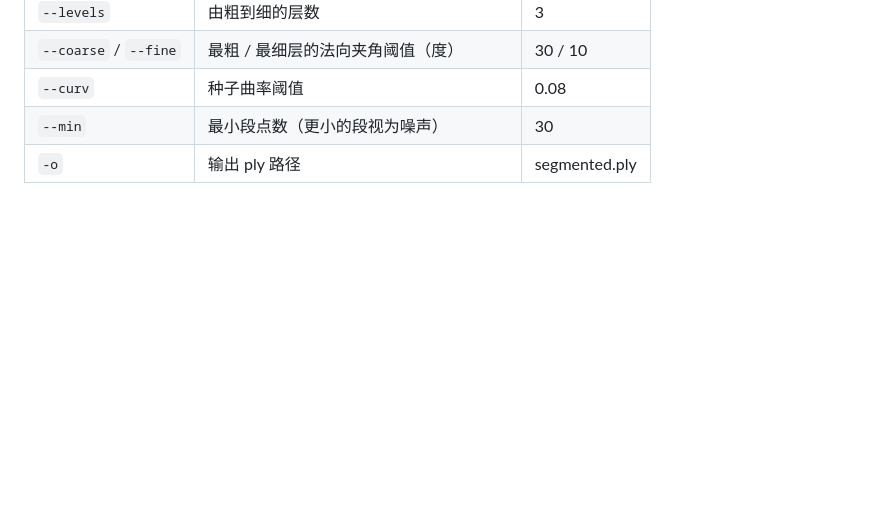
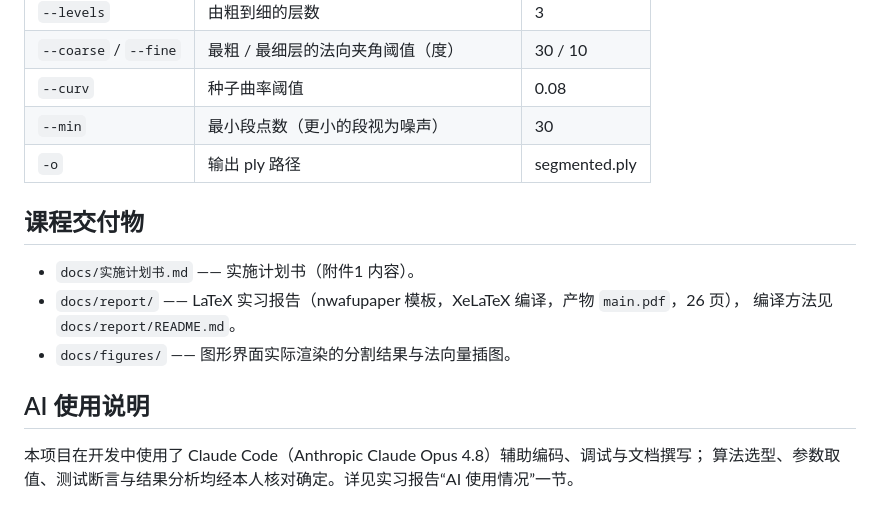
Before and after one commit to majianyu2007/PointCloudSegmentation, a Markdown page: README.md, the part around the change. GitHub-like rendering; blank space fills up the shorter version.

```diff
--- a/README.md
+++ b/README.md
@@ -72,3 +72,15 @@ cd build && ctest --output-on-failure
 | `--curv` | 种子曲率阈值 | 0.08 |
 | `--min` | 最小段点数（更小的段视为噪声） | 30 |
 | `-o` | 输出 ply 路径 | segmented.ply |
+
+## 课程交付物
+
+- `docs/实施计划书.md` —— 实施计划书（附件1 内容）。
+- `docs/report/` —— LaTeX 实习报告（nwafupaper 模板，XeLaTeX 编译，产物 `main.pdf`，26 页），
+  编译方法见 `docs/report/README.md`。
+- `docs/figures/` —— 图形界面实际渲染的分割结果与法向量插图。
+
+## AI 使用说明
+
+本项目在开发中使用了 Claude Code（Anthropic Claude Opus 4.8）辅助编码、调试与文档撰写；
+算法选型、参数取值、测试断言与结果分析均经本人核对确定。详见实习报告“AI 使用情况”一节。
```
Also changed, not shown: docs/实施计划书.md (added, +98 -0 lines).
